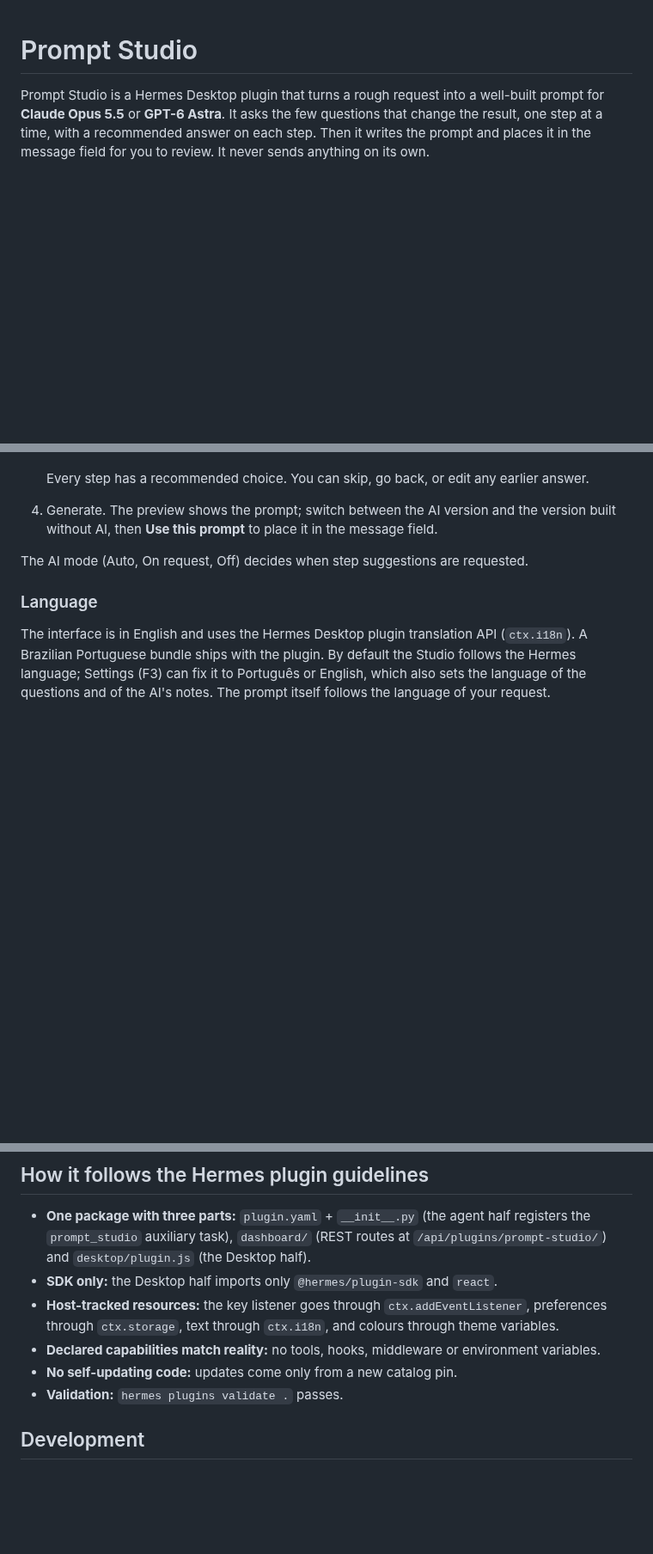
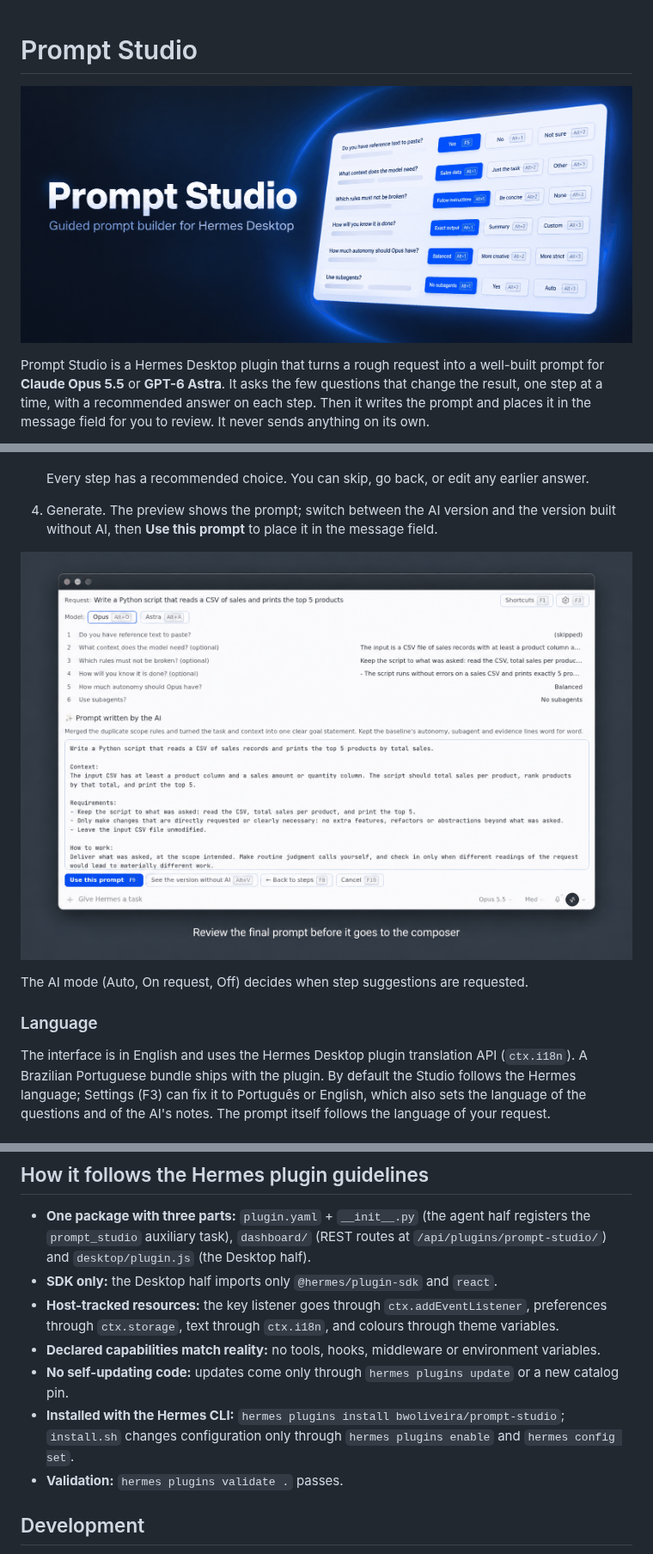
Before and after one commit to bwoliveira/prompt-studio, a Markdown page: README.md, 3 parts joined by grey strips. Shown at 86% size. Drawn GitHub-style; pictures changed too: docs/images/banner.png (added), docs/images/step-preview.png (added); blank space fills up the shorter version.

```diff
--- a/README.md
+++ b/README.md
@@ -1,4 +1,6 @@
 # Prompt Studio
+
+![Prompt Studio banner: guided prompt builder for Hermes Desktop](docs/images/banner.png)
 
 Prompt Studio is a Hermes Desktop plugin that turns a rough request into a well-built prompt for
 **Claude Opus 5.5** or **GPT-6 Astra**. It asks the few questions that change the result, one step at a
@@ -77,6 +104,8 @@ the app.
    Every step has a recommended choice. You can skip, go back, or edit any earlier answer.
 4. Generate. The preview shows the prompt; switch between the AI version and the version built without AI,
    then **Use this prompt** to place it in the message field.
+
+![The final prompt preview with the step answers and the Use this prompt, See the version without AI, Back and Cancel buttons](docs/images/step-preview.png)
 
 The AI mode (Auto, On request, Off) decides when step suggestions are requested.
 
@@ -215,7 +246,9 @@ The two models need different prompts, and the engines follow each vendor's guid
 - **Host-tracked resources:** the key listener goes through `ctx.addEventListener`, preferences through
   `ctx.storage`, text through `ctx.i18n`, and colours through theme variables.
 - **Declared capabilities match reality:** no tools, hooks, middleware or environment variables.
-- **No self-updating code:** updates come only from a new catalog pin.
+- **No self-updating code:** updates come only through `hermes plugins update` or a new catalog pin.
+- **Installed with the Hermes CLI:** `hermes plugins install bwoliveira/prompt-studio`; `install.sh` changes
+  configuration only through `hermes plugins enable` and `hermes config set`.
 - **Validation:** `hermes plugins validate .` passes.
 
 ## Development
```
Also changed, not shown: other parts of README.md (+38 -10 lines), CHANGELOG.md (+6 -0 lines), docs/images/step-question.png (added), docs/images/step-settings.png (added), 2 other files.
